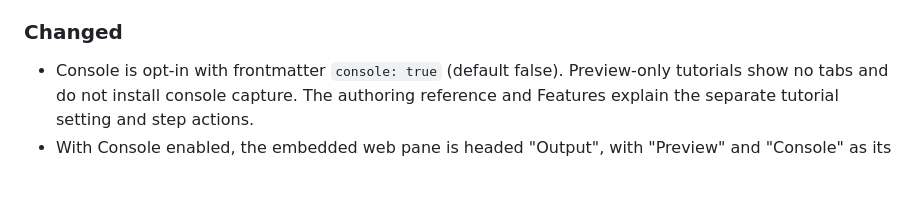
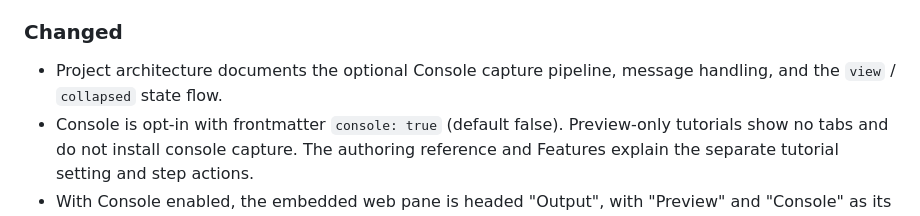
Before and after one commit to hhkaos/interactive-code-scroll, a Markdown page: CHANGELOG.md, the part around the change. GitHub-like rendering; blank space fills up the shorter version.

```diff
--- a/CHANGELOG.md
+++ b/CHANGELOG.md
@@ -18,6 +18,7 @@ The format is based on [Keep a Changelog](https://keepachangelog.com/en/1.1.0/),
 
 ### Changed
 
+- Project architecture documents the optional Console capture pipeline, message handling, and the `view` / `collapsed` state flow.
 - Console is opt-in with frontmatter `console: true` (default false). Preview-only tutorials show no tabs and do not install console capture. The authoring reference and Features explain the separate tutorial setting and step actions.
 - With Console enabled, the embedded web pane is headed "Output", with "Preview" and "Console" as its tabs; the heading stays consistent when collapsed or selected by a step.
 - Console snapshot and DevTools guidance now share one collapsible footer below the scrolling messages, labeled "Live output · Objects captured at log time · DevTools" The help clarifies that messages are live and objects preserve their values when logged; selecting a step does not run code. The separate toolbar and manual Clear button have been removed.
```
Also changed, not shown: docs/dev/PROJECT.md (+6 -2 lines).
